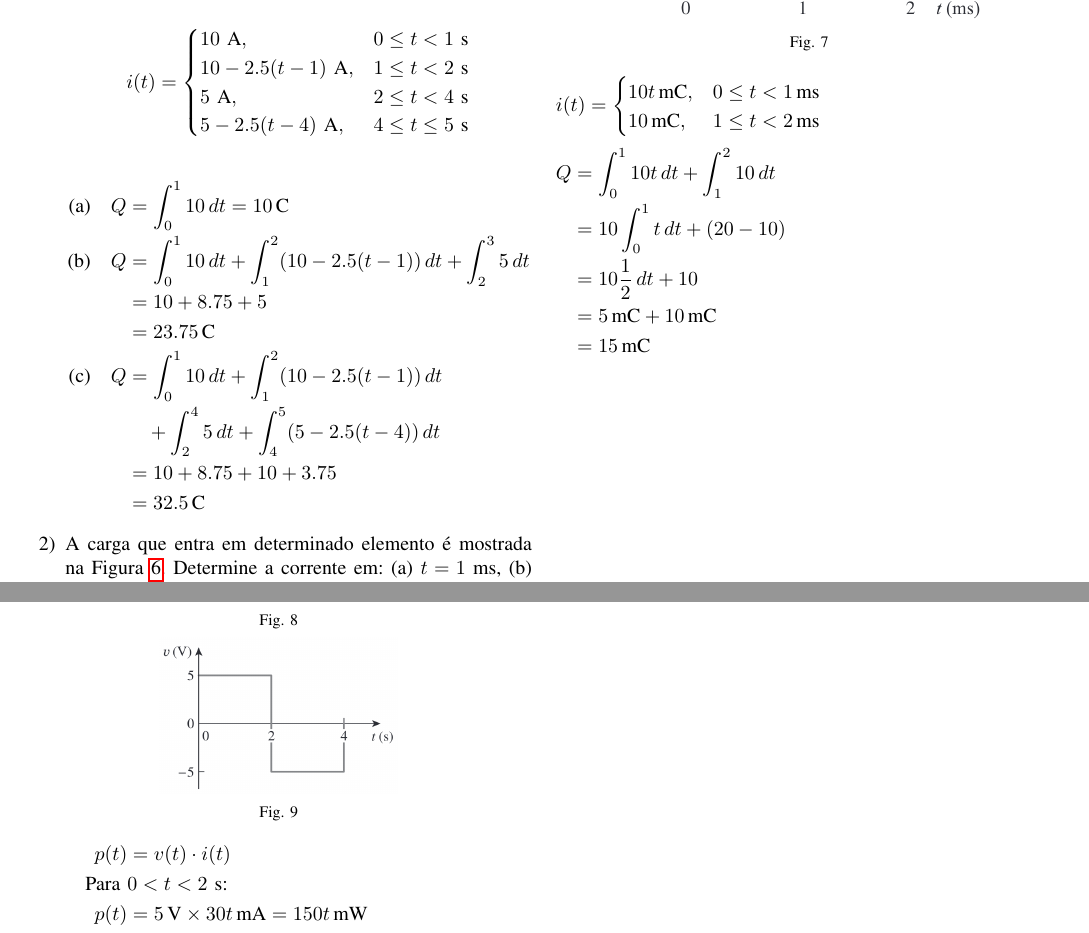
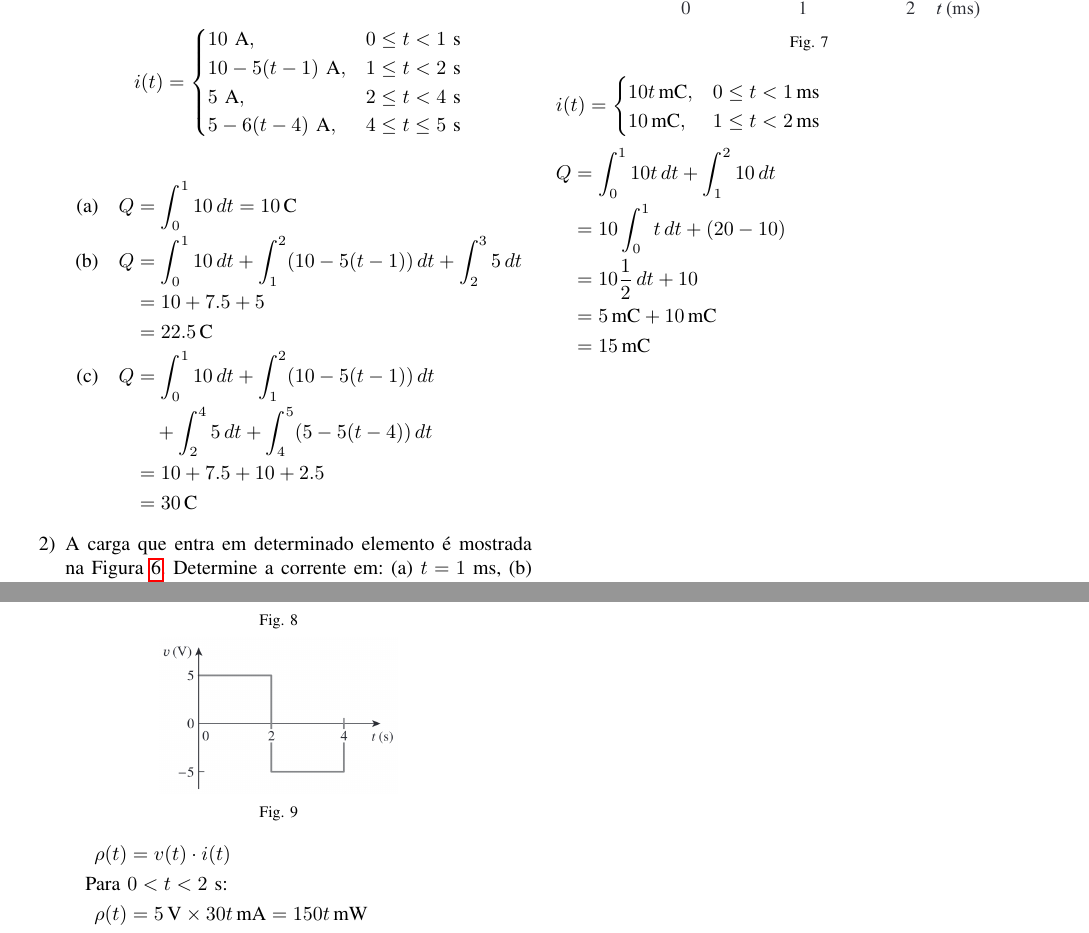
Before and after one commit to gabrielzschmitz/uni, a LaTeX document (circuitos-1/main.tex, which reads circuitos-1/sections/07-exercicios-1.tex): two parts of pages 5 and 6 of 7, joined at a grey line, cut so that both start at the same text. Compiled offline with pdfLaTeX; a missing font is replaced by an installed copy or a similar font; a LaTeX package or settings file that is missing is left out.

Commit message:
Corrections and adjustments in Circuitos-1
- Updated the notation of power p(t) to ρ(t) in fig10.py and LaTeX sections.
- Minor numerical corrections and adjustments to the current equation.
- Adjusted the reference to Ohm's Second Law.
- Reviewed and corrected the function i(t) and total charge calculations
  in the exercises.
- Updated the image fig10.png to reflect the changes.
- Adjusted the image scale in the exercises section.

```diff
--- a/circuitos-1/sections/07-exercicios-1.tex
+++ b/circuitos-1/sections/07-exercicios-1.tex
@@ -13,17 +14,15 @@ momento, chega a hora de resolver exercícios referentes aos conteúdos!
 		      \caption{Forma de onda da corrente}
 		      \label{fig:fig5}
 	      \end{figure}
-
 	      \[
 		      i(t) =
 		      \begin{cases}
-			      10 \text{ A},              & 0 \leq t < 1 \text{ s}    \\
-			      10 - 2.5(t - 1) \text{ A}, & 1 \leq t < 2 \text{ s}    \\
-			      5 \text{ A},               & 2 \leq t < 4 \text{ s}    \\
-			      5 - 2.5(t - 4) \text{ A},  & 4 \leq t \leq 5 \text{ s} \\
+			      10 \text{ A},            & 0 \leq t < 1 \text{ s}    \\
+			      10 - 5(t - 1) \text{ A}, & 1 \leq t < 2 \text{ s}    \\
+			      5 \text{ A},             & 2 \leq t < 4 \text{ s}    \\
+			      5 - 6(t - 4) \text{ A},  & 4 \leq t \leq 5 \text{ s} \\
 		      \end{cases}
 	      \]
-
 	      \begin{align*}
 		      \text{(a)}\quad &
 		      \begin{aligned}[t]
@@ -32,17 +31,17 @@ momento, chega a hora de resolver exercícios referentes aos conteúdos!
 		      \\
 		      \text{(b)}\quad &
 		      \begin{aligned}[t]
-			      Q & = \int_{0}^{1} 10 \,dt + \int_{1}^{2} (10 - 2.5(t-1)) \,dt + \int_{2}^{3} 5 \,dt \\
-			        & = 10 + 8.75 + 5                                                                  \\
-			        & = 23.75 \,\text{C}
+			      Q & = \int_{0}^{1} 10 \,dt + \int_{1}^{2} (10 - 5(t-1)) \,dt + \int_{2}^{3} 5 \,dt \\
+			        & = 10 + 7.5 + 5                                                                 \\
+			        & = 22.5 \,\text{C}
 		      \end{aligned}
 		      \\
 		      \text{(c)}\quad &
 		      \begin{aligned}[t]
-			      Q & = \int_{0}^{1} 10 \,dt + \int_{1}^{2} (10 - 2.5(t-1)) \,dt     \\
-			        & \quad + \int_{2}^{4} 5 \,dt + \int_{4}^{5} (5 - 2.5(t-4)) \,dt \\
-			        & = 10 + 8.75 + 10 + 3.75                                        \\
-			        & = 32.5 \,\text{C}
+			      Q & = \int_{0}^{1} 10 \,dt + \int_{1}^{2} (10 - 5(t-1)) \,dt     \\
+			        & \quad + \int_{2}^{4} 5 \,dt + \int_{4}^{5} (5 - 5(t-4)) \,dt \\
+			        & = 10 + 7.5 + 10 + 2.5                                        \\
+			        & = 30 \,\text{C}
 		      \end{aligned}
 	      \end{align*}
 	\item A carga que entra em determinado elemento é mostrada na
@@ -123,12 +122,12 @@ momento, chega a hora de resolver exercícios referentes aos conteúdos!
 
 		            \begin{minipage}{\linewidth}
 			            \begin{align*}
-				            p(t)         & = v(t) \cdot i(t)                                                      \\
+				            \rho(t)      & = v(t) \cdot i(t)                                                      \\
 				            \text{Para } & 0 < t < 2 \text{ s:}                                                   \\
-				            p(t)         & = 5 \, \text{V} \times 30t \, \text{mA} = 150t \, \text{mW}            \\
+				            \rho(t)      & = 5 \, \text{V} \times 30t \, \text{mA} = 150t \, \text{mW}            \\
 				                         & \text{\quad Potência positiva e linear (dispositivo absorve energia).} \\
 				            \text{Para } & 2 \leq t \leq 4 \text{ s:}                                             \\
-				            p(t)         & = -5 \, \text{V} \times (120 - 30t) \, \text{mA}                       \\
+				            \rho(t)      & = -5 \, \text{V} \times (120 - 30t) \, \text{mA}                       \\
 				                         & = -600 + 150t \, \text{mW}                                             \\
 				                         & \text{\quad Potência negativa e linear (dispositivo fornece energia).} \\
 			            \end{align*}
```
Also changed, not shown: circuitos-1/code/fig10.py (+1 -1 lines), circuitos-1/sections/03-corrente-eletrica.tex (+2 -1 lines), circuitos-1/sections/05-potencia-e-energia.tex (+1 -0 lines), circuitos-1/sections/06-resistencia.tex (+1 -1 lines), circuitos-1/fig/fig10.png, circuitos-1/main.pdf, circuitos-1/sections/07-exercicios-1.tex (7 more changed lines).
